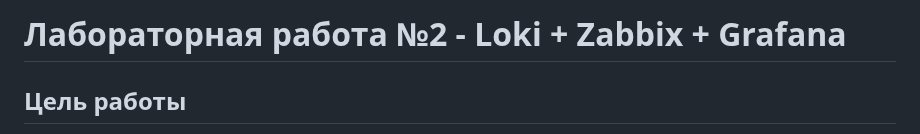
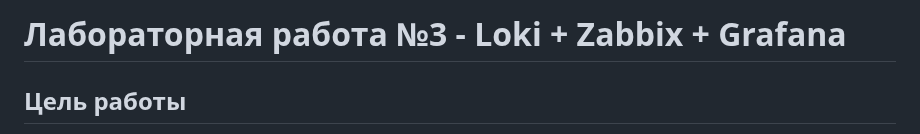
Before and after one commit to qoudo/dev-ops-docs, a Markdown page: monitoring-and-logging/REPORT.md, the part around the change. Drawn GitHub-style.

Commit message:
step 4: add lab3 devOps

```diff
--- a/monitoring-and-logging/REPORT.md
+++ b/monitoring-and-logging/REPORT.md
@@ -1,4 +1,4 @@
-# Лабораторная работа №2 - Loki + Zabbix + Grafana
+# Лабораторная работа №3 - Loki + Zabbix + Grafana
 
 ## Цель работы
 
```
